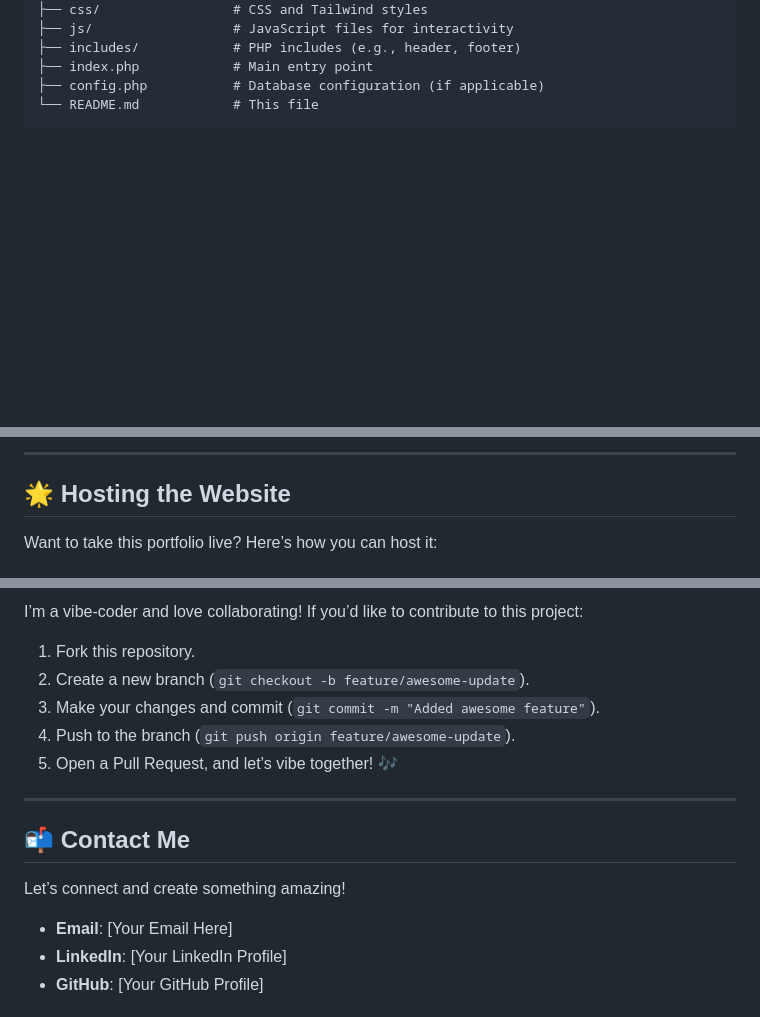
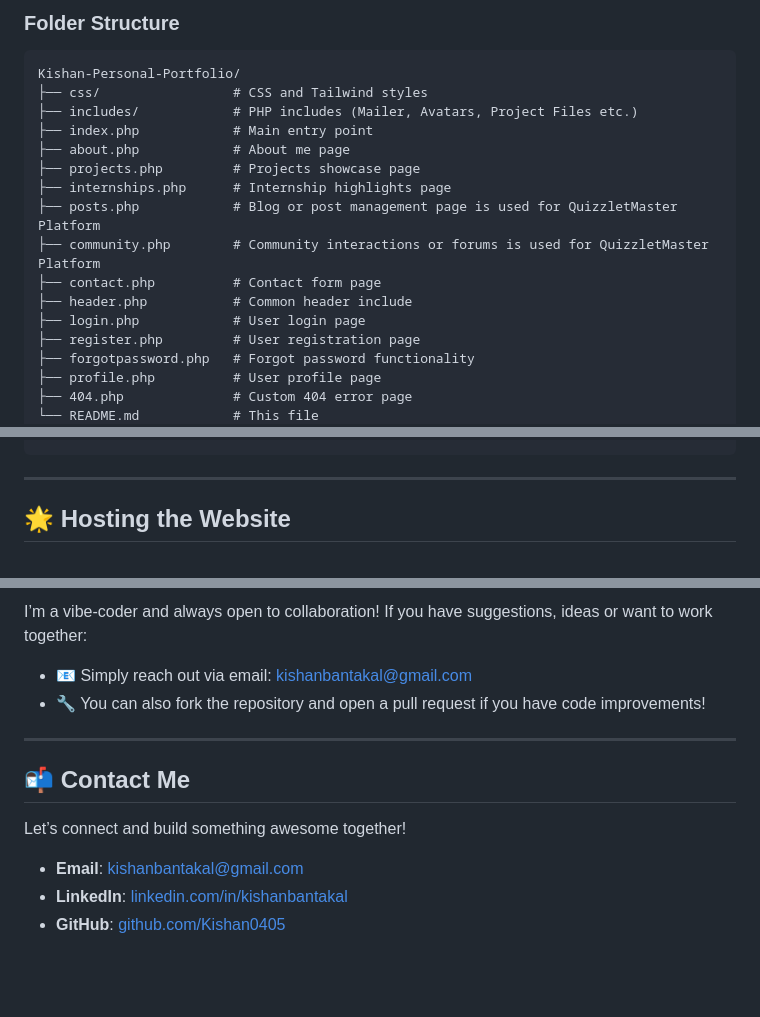
Before and after one commit to Kishan0405/Kishan-Personal-Portfolio, a Markdown page: README.markdown, 3 parts joined by grey strips. GitHub-like rendering; blank space fills up the shorter version.

```diff
--- a/README.markdown
+++ b/README.markdown
@@ -80,6 +182,18 @@ Kishan-Personal-Portfolio/
+<h3>Folder Structure</h3>
+<pre><code>Kishan-Personal-Portfolio/
 ├── css/                 # CSS and Tailwind styles
-├── js/                  # JavaScript files for interactivity
-├── includes/            # PHP includes (e.g., header, footer)
+├── includes/            # PHP includes (Mailer, Avatars, Project Files etc.)
 ├── index.php            # Main entry point
-├── config.php           # Database configuration (if applicable)
+├── about.php            # About me page
+├── projects.php         # Projects showcase page
+├── internships.php      # Internship highlights page
+├── posts.php            # Blog or post management page is used for QuizzletMaster Platform
+├── community.php        # Community interactions or forums is used for QuizzletMaster Platform
+├── contact.php          # Contact form page
+├── header.php           # Common header include
+├── login.php            # User login page
+├── register.php         # User registration page
+├── forgotpassword.php   # Forgot password functionality
+├── profile.php          # User profile page
+├── 404.php              # Custom 404 error page
 └── README.md            # This file
@@ -87,7 +201,6 @@ Kishan-Personal-Portfolio/
 
----
 
-## 🌟 Hosting the Website
+<hr>
 
-Want to take this portfolio live? Here’s how you can host it:
+<h2>🌟 Hosting the Website</h2>
 
@@ -117,17 +239,21 @@ Want to take this portfolio live? Here’s how you can host it:
 
-I’m a vibe-coder and love collaborating! If you’d like to contribute to this project:
-1. Fork this repository.
-2. Create a new branch (`git checkout -b feature/awesome-update`).
-3. Make your changes and commit (`git commit -m "Added awesome feature"`).
-4. Push to the branch (`git push origin feature/awesome-update`).
-5. Open a Pull Request, and let’s vibe together! 🎶
+<p>
+   I’m a vibe-coder and always open to collaboration! If you have suggestions, ideas or want to work together:
+</p>
 
----
+<ul>
+   <li>📧 Simply reach out via email: <a href="mailto:kishanbantakal@gmail.com">kishanbantakal@gmail.com</a></li>
+   <li>🔧 You can also fork the repository and open a pull request if you have code improvements!</li>
+</ul>
 
-## 📬 Contact Me
+<hr>
 
-Let’s connect and create something amazing!
-- **Email**: [Your Email Here]
-- **LinkedIn**: [Your LinkedIn Profile]
-- **GitHub**: [Your GitHub Profile]
+<h2>📬 Contact Me</h2>
+<p>Let’s connect and build something awesome together!</p>
+<ul>
+   <li><strong>Email</strong>: <a href="mailto:kishanbantakal@gmail.com">kishanbantakal@gmail.com</a></li>
+   <li><strong>LinkedIn</strong>: <a href="https://www.linkedin.com/in/kishanbantakal/"
+         target="_blank">linkedin.com/in/kishanbantakal</a></li>
+   <li><strong>GitHub</strong>: <a href="https://github.com/Kishan0405" target="_blank">github.com/Kishan0405</a></li>
+</ul>
 
```
Also changed, not shown: other parts of README.markdown (+232 -83 lines).
